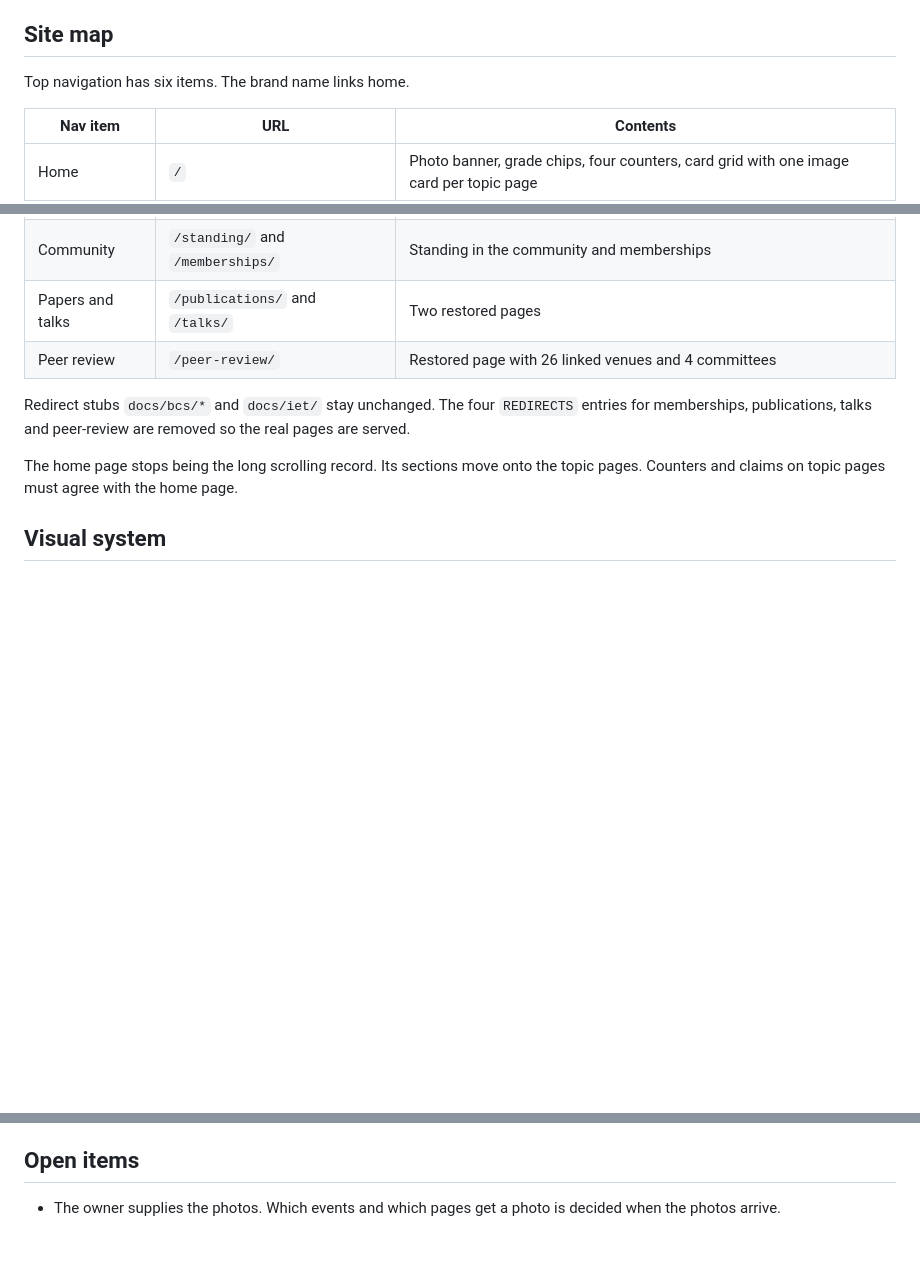
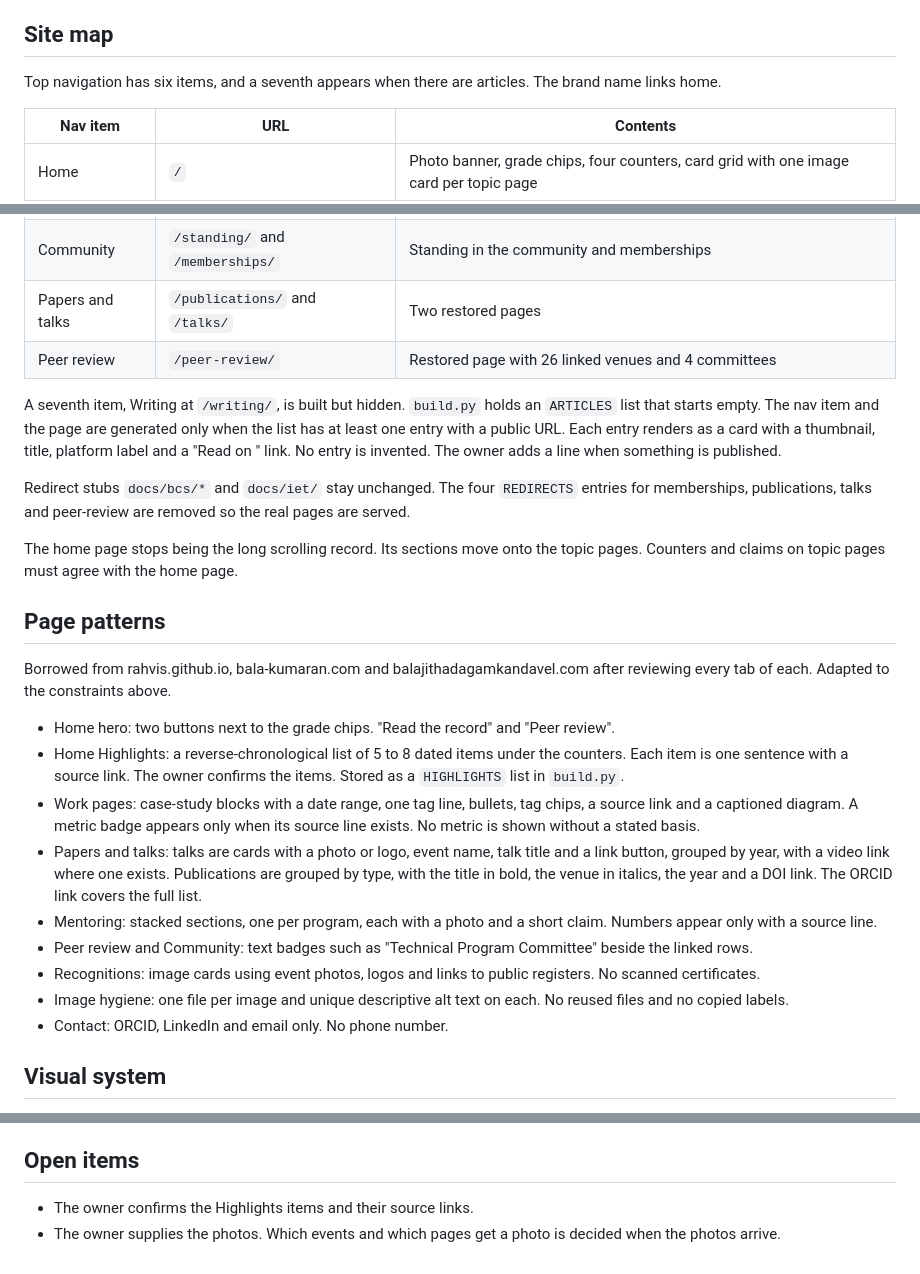
Before and after one commit to pravin-khandke/oversightengineering, a Markdown page: specs/2026-10-11-multipage-redesign-design.md, 3 parts joined by grey strips. Drawn GitHub-style; blank space fills up the shorter version.

Commit message:
docs: add page patterns, highlights and a conditional writing page to the redesign spec
Co-Authored-By: Claude Sonnet 5.5 <noreply@anthropic.com>

```diff
--- a/specs/2026-10-11-multipage-redesign-design.md
+++ b/specs/2026-10-11-multipage-redesign-design.md
@@ -42,7 +42,7 @@ Decisions made in brainstorming:
 
 ## Site map
 
-Top navigation has six items. The brand name links home.
+Top navigation has six items, and a seventh appears when there are articles. The brand name links home.
 
 | Nav item | URL | Contents |
 |---|---|---|
@@ -53,11 +53,43 @@ Top navigation has six items. The brand name links home.
 | Papers and talks | `/publications/` and `/talks/` | Two restored pages |
 | Peer review | `/peer-review/` | Restored page with 26 linked venues and 4 committees |
 
+A seventh item, Writing at `/writing/`, is built but hidden. `build.py` holds an `ARTICLES`
+list that starts empty. The nav item and the page are generated only when the list has at
+least one entry with a public URL. Each entry renders as a card with a thumbnail, title,
+platform label and a "Read on <platform>" link. No entry is invented. The owner adds a line
+when something is published.
+
 Redirect stubs `docs/bcs/*` and `docs/iet/` stay unchanged. The four `REDIRECTS` entries for
 memberships, publications, talks and peer-review are removed so the real pages are served.
 
 The home page stops being the long scrolling record. Its sections move onto the topic pages.
 Counters and claims on topic pages must agree with the home page.
+
+## Page patterns
+
+Borrowed from rahvis.github.io, bala-kumaran.com and balajithadagamkandavel.com after
+reviewing every tab of each. Adapted to the constraints above.
+
+- Home hero: two buttons next to the grade chips. "Read the record" and "Peer review".
+- Home Highlights: a reverse-chronological list of 5 to 8 dated items under the counters.
+  Each item is one sentence with a source link. The owner confirms the items. Stored as a
+  `HIGHLIGHTS` list in `build.py`.
+- Work pages: case-study blocks with a date range, one tag line, bullets, tag chips, a
+  source link and a captioned diagram. A metric badge appears only when its source line
+  exists. No metric is shown without a stated basis.
+- Papers and talks: talks are cards with a photo or logo, event name, talk title and a link
+  button, grouped by year, with a video link where one exists. Publications are grouped by
+  type, with the title in bold, the venue in italics, the year and a DOI link. The ORCID
+  link covers the full list.
+- Mentoring: stacked sections, one per program, each with a photo and a short claim.
+  Numbers appear only with a source line.
+- Peer review and Community: text badges such as "Technical Program Committee" beside the
+  linked rows.
+- Recognitions: image cards using event photos, logos and links to public registers. No
+  scanned certificates.
+- Image hygiene: one file per image and unique descriptive alt text on each. No reused
+  files and no copied labels.
+- Contact: ORCID, LinkedIn and email only. No phone number.
 
 ## Visual system
 
@@ -130,5 +162,6 @@ may arrive after the first push, and the gradient slots cover the gap.
 
 ## Open items
 
+- The owner confirms the Highlights items and their source links.
 - The owner supplies the photos. Which events and which pages get a photo is decided when the
   photos arrive.
```
